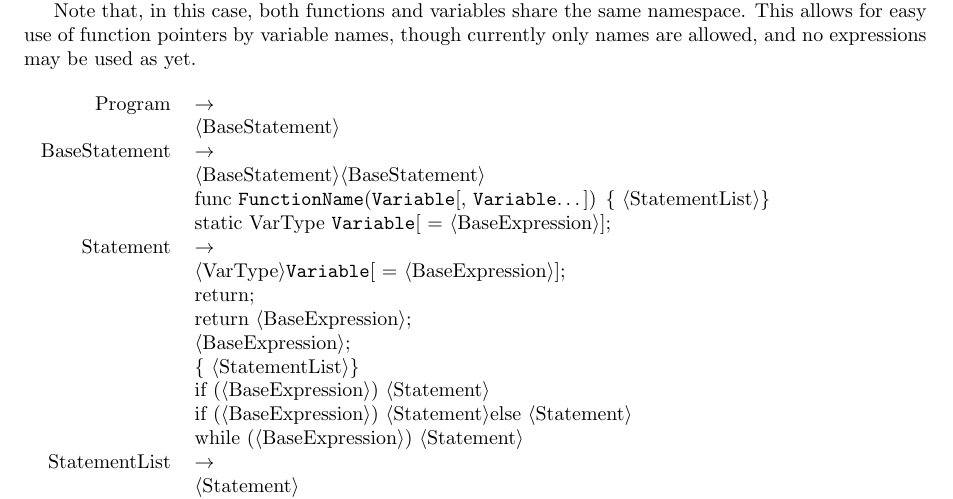
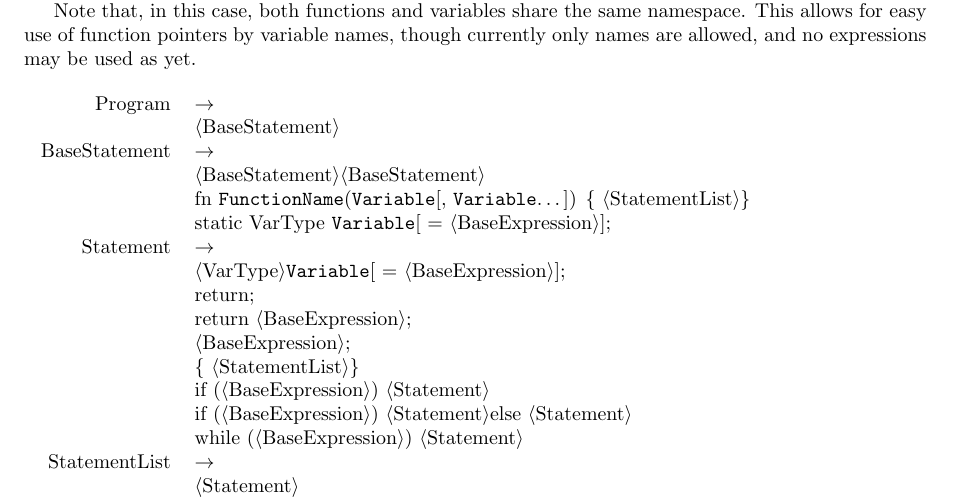
Before and after one commit to cessnao3/SolariumProcessor, a LaTeX document (doc/isa.tex): part of page 11 of 12, cut so that both start at the same text. Compiled offline with pdfLaTeX.

Commit message:
Update documentation

```diff
--- a/doc/isa.tex
+++ b/doc/isa.tex
@@ -464,7 +464,7 @@ Note that, in this case, both functions and variables share the same namespace.
     & \textlangle BaseStatement\textrangle \\
     BaseStatement & $\rightarrow$ \\
     & \textlangle BaseStatement\textrangle \textlangle BaseStatement\textrangle \\
-    & func \texttt{FunctionName}(\texttt{Variable}[, \texttt{Variable}\dots]) \{ \textlangle StatementList\textrangle \} \\
+    & fn \texttt{FunctionName}(\texttt{Variable}[, \texttt{Variable}\dots]) \{ \textlangle StatementList\textrangle \} \\
     & static VarType \texttt{Variable}[ = \textlangle BaseExpression\textrangle]; \\
     Statement & $\rightarrow$ \\
     & \textlangle VarType\textrangle \texttt{Variable}[ = \textlangle BaseExpression\textrangle]; \\
```
Also changed, not shown: doc/isa.tex (2 more changed lines).
